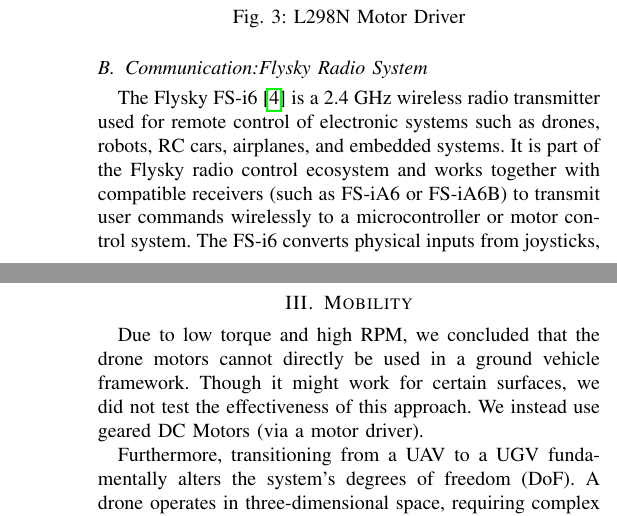
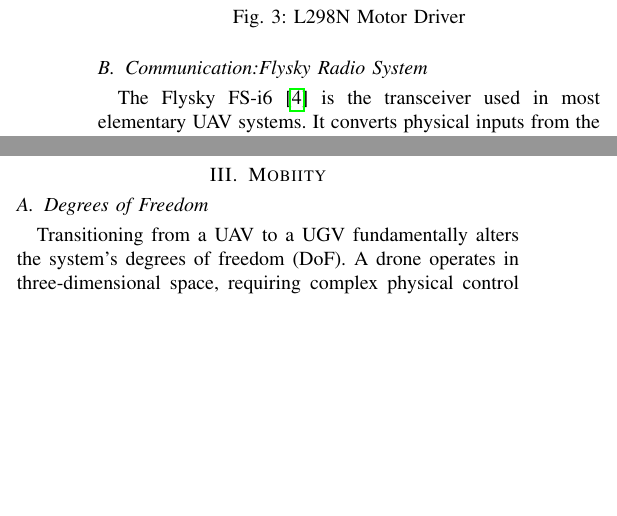
Before and after one commit to gadepall/ugv-uav, a LaTeX paper (main.tex): two parts of the columns of pages 2 and 3 of 4 before the commit and two parts of the columns of page 2 of 4 after it, joined at a grey line, cut so that both start at the same text, the shorter picture padded with empty space. Compiled offline with pdfLaTeX.

Commit message:
software section pending.

```diff
--- a/main.tex
+++ b/main.tex
@@ -262,7 +262,12 @@ Transforming this for a UGV required a complete power system overhaul. We discar
 \end{figure}
 
 \subsection{Communication:Flysky Radio System}
-The Flysky FS-i6\cite{flysky} is a 2.4 GHz wireless radio transmitter used for remote control of electronic systems such as drones, robots, RC cars, airplanes, and embedded systems. It is part of the Flysky radio control ecosystem and works together with compatible receivers (such as FS-iA6 or FS-iA6B) to transmit user commands wirelessly to a microcontroller or motor control system. The FS-i6 converts physical inputs from joysticks, switches, and knobs into digital signals, which are transmitted using the AFHDS 2A (Automatic Frequency Hopping Digital System) protocol. The receiver connected to the robot or vehicle interprets these signals and generates corresponding control signals to motors, servos, or microcontrollers.
+The Flysky FS-i6\cite{flysky} is the transceiver used in most elementary UAV systems. It converts physical inputs from the joystick into digital signals, which are transmitted using the AFHDS 2A (Automatic Frequency Hopping Digital System) protocol. The receiver connected to the robot or vehicle interprets these signals and generates corresponding control signals to motors, servos, or microcontrollers.
+Because the ground vehicle operates with reduced physical degrees of freedom, the control inputs are drastically simplified. When flying a drone, the system requires continuous input across at least four to six radio channels to manage complex multi-axis flight dynamics and flight modes. For the UGV twin, these multi-axis commands are reduced to just two essential channels: throttle (forward/reverse speed) and steering (left/right turning). The remaining channels provided by the FS-i6 radio are effectively bypassed, streamlining the overall control logic before it even reaches the motor drivers.
+%The FS-i6 radio system can be reliably used in both the drone framework and the ground vehicle framework. The range of this system is around 500m-1000m in clear air (without obstacles in between).
+We have tested the radio system for up to 70m.
+
+%a 2.4 GHz wireless radio transmitter used for remote control of electronic systems such as drones, robots, RC cars, airplanes, and embedded systems. It is part of the Flysky radio control ecosystem and works together with compatible receivers (such as FS-iA6 or FS-iA6B) to transmit user commands wirelessly to a microcontroller or motor control system.
 
 \begin{figure}[H]
     \centering
@@ -280,4 +279,0 @@ Because the ground vehicle operates with reduced physical degrees of freedom, th
-The system architecture follows a sequential control flow from the APM 2.8 flight controller, through an ESP32 microcontroller, to an L298N motor driver\cite{l298n}, which ultimately powers the DC motors.
-
-\subsubsection{\textbf{The Signal Translation Challenge}}
-A direct connection between the APM and the motor driver is not feasible due to a fundamental signal mismatch. Specifically, the APM 2.8 outputs standard RC servo PWM pulses ranging from 1000~$\mu$s to 2000~$\mu$s, whereas the L298N driver requires logic-level directional inputs (HIGH/LOW) and standard duty-cycle PWM (0--100\%) to regulate speed.
@@ -292,7 +280,6 @@ To bridge this gap, the ESP32 functions as a dedicated signal translator and ski
-\section{Mobility}
-Due to low torque and high RPM, we concluded that the drone motors cannot directly be used in a ground vehicle framework. Though it might work for certain surfaces, we did not test the effectiveness of this approach. We instead use geared DC Motors (via a motor driver).
-
-Furthermore, transitioning from a UAV to a UGV fundamentally alters the system's degrees of freedom (DoF). A drone operates in three-dimensional space, requiring complex physical control over pitch, roll, yaw, and altitude. A ground twin, however, is constrained to a 2D planar surface. This physical limitation inherently removes multiple degrees of freedom, simplifying the mobility dynamics entirely to planar translation and rotation.
+\section{Mobiity}
+\subsection{Degrees of Freedom}
+Transitioning from a UAV to a UGV fundamentally alters the system's degrees of freedom (DoF). A drone operates in three-dimensional space, requiring complex physical control over pitch, roll, yaw, and altitude. A ground twin, however, is constrained to a 2D planar surface. This physical limitation inherently removes multiple degrees of freedom, simplifying the mobility dynamics entirely to planar translation and rotation.
 
 \begin{figure}[H]
     \centering
```
Also changed, not shown: main.pdf, main.tex (34 more changed lines), 5 other files.
